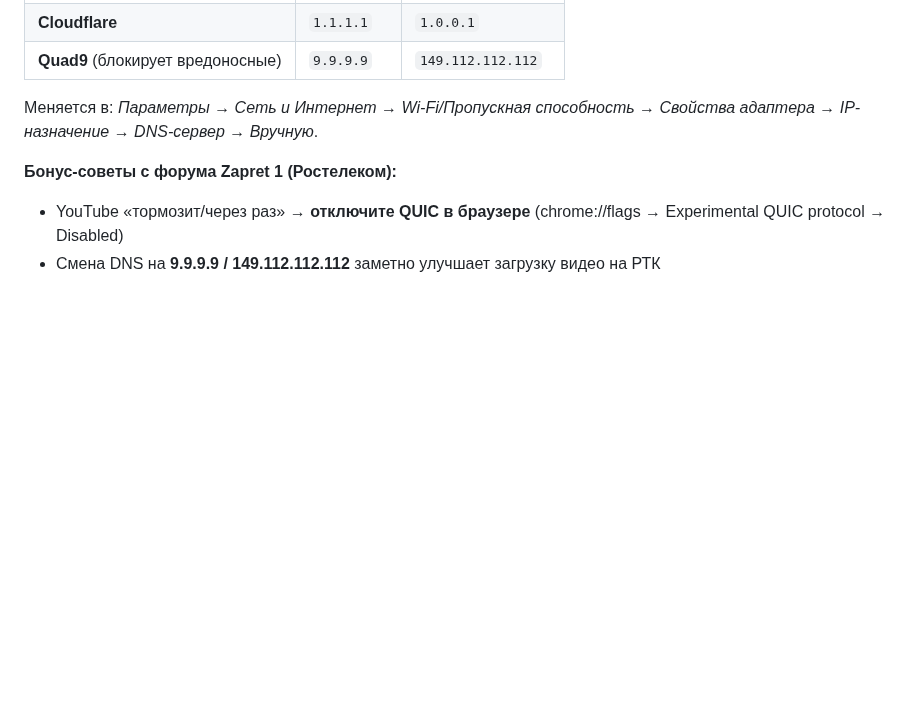
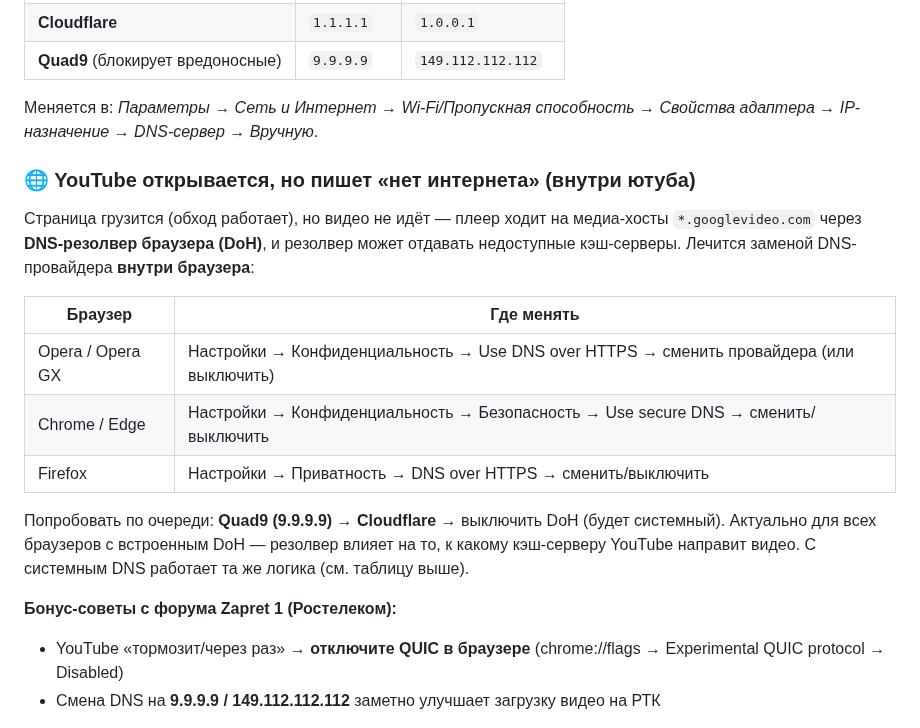
Before and after one commit to TheFirstNoob/Zapret-2-GUI, a Markdown page: README.md, the part around the change. Rendered like a GitHub page; blank space fills up the shorter version.

```diff
--- a/README.md
+++ b/README.md
@@ -167,6 +167,18 @@ GUI-обёртка для **Zapret 2** (winws2 / lua-desync) — обход DPI/
 
 Меняется в: *Параметры → Сеть и Интернет → Wi-Fi/Пропускная способность → Свойства адаптера → IP-назначение → DNS-сервер → Вручную*.
 
+### 🌐 YouTube открывается, но пишет «нет интернета» (внутри ютуба)
+
+Страница грузится (обход работает), но видео не идёт — плеер ходит на медиа-хосты `*.googlevideo.com` через **DNS-резолвер браузера (DoH)**, и резолвер может отдавать недоступные кэш-серверы. Лечится заменой DNS-провайдера **внутри браузера**:
+
+| Браузер | Где менять |
+|---|---|
+| Opera / Opera GX | Настройки → Конфиденциальность → Use DNS over HTTPS → сменить провайдера (или выключить) |
+| Chrome / Edge | Настройки → Конфиденциальность → Безопасность → Use secure DNS → сменить/выключить |
+| Firefox | Настройки → Приватность → DNS over HTTPS → сменить/выключить |
+
+Попробовать по очереди: **Quad9 (9.9.9.9)** → **Cloudflare** → выключить DoH (будет системный). Актуально для всех браузеров с встроенным DoH — резолвер влияет на то, к какому кэш-серверу YouTube направит видео. С системным DNS работает та же логика (см. таблицу выше).
+
 **Бонус-советы с форума Zapret 1 (Ростелеком):**
 - YouTube «тормозит/через раз» → **отключите QUIC в браузере**
   (chrome://flags → Experimental QUIC protocol → Disabled)
```
Also changed, not shown: AI_DOCS/AGENTS.md (+6 -0 lines).
